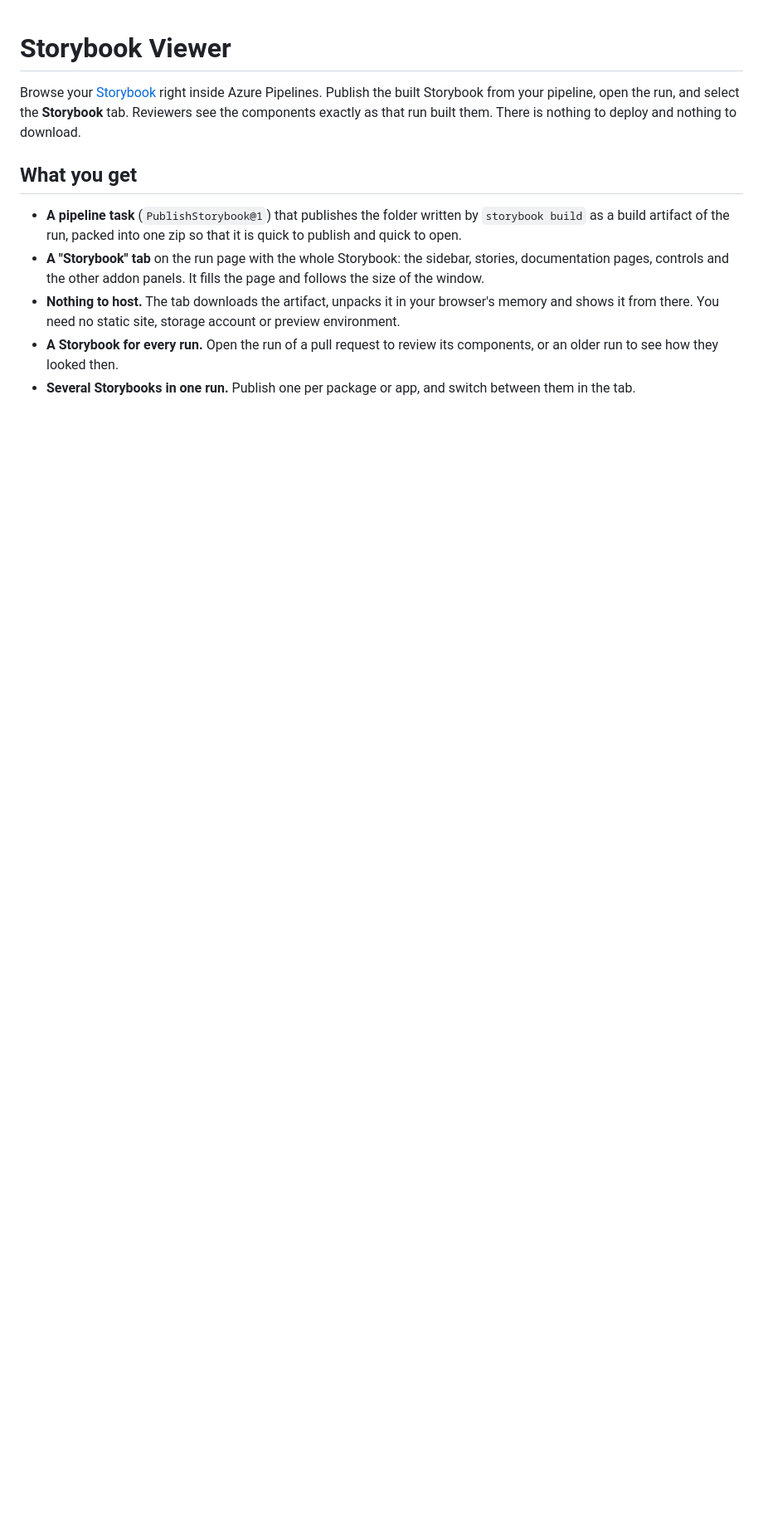
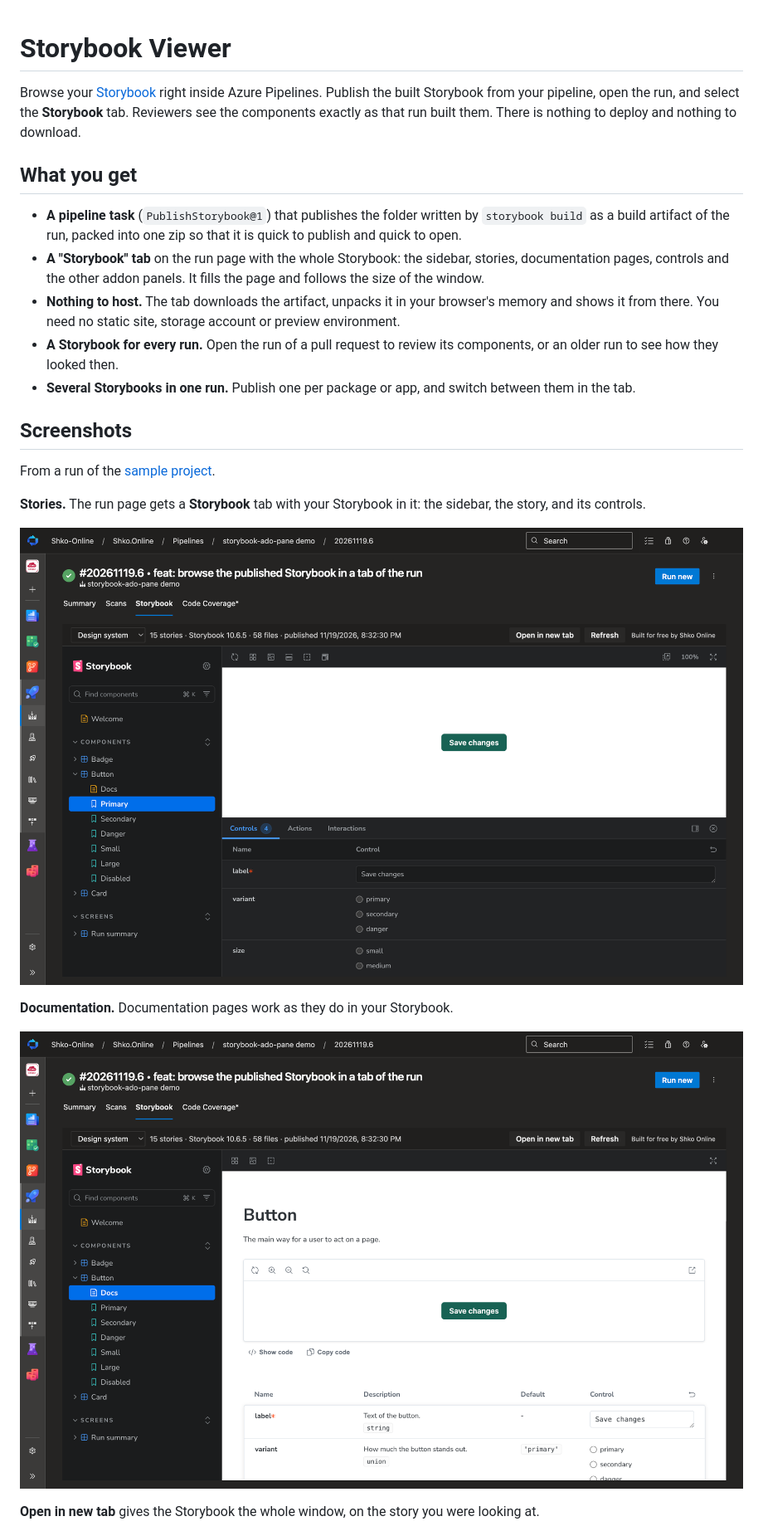
Before and after one commit to Shko-Online/storybook-ado-pane, a Markdown page: overview.md, the part around one of its changes. Shown at 83% size. Drawn GitHub-style; pictures changed too: docs/images/storybook-docs.png (added), docs/images/storybook-story.png (added); blank space fills up the shorter version.

```diff
--- a/overview.md
+++ b/overview.md
@@ -9,3 +9,18 @@ Browse your [Storybook](https://storybook.js.org/) right inside Azure Pipelines.
 - **Nothing to host.** The tab downloads the artifact, unpacks it in your browser's memory and shows it from there. You need no static site, storage account or preview environment.
 - **A Storybook for every run.** Open the run of a pull request to review its components, or an older run to see how they looked then.
 - **Several Storybooks in one run.** Publish one per package or app, and switch between them in the tab.
+
+## Screenshots
+
+From a run of the [sample project](https://github.com/Shko-Online/storybook-ado-pane/tree/main/samples/demo).
+
+**Stories.** The run page gets a **Storybook** tab with your Storybook in it: the sidebar, the story, and its controls.
+
+![A story in the Storybook tab of a pipeline run](docs/images/storybook-story.png)
+
+**Documentation.** Documentation pages work as they do in your Storybook.
+
+![A documentation page in the Storybook tab](docs/images/storybook-docs.png)
+
+**Open in new tab** gives the Storybook the whole window, on the story you were looking at.
+
```
Also changed, not shown: other parts of overview.md (+5 -2 lines), README.md (+16 -0 lines), docs/images/storybook-new-tab.png (added), 1 other file.
